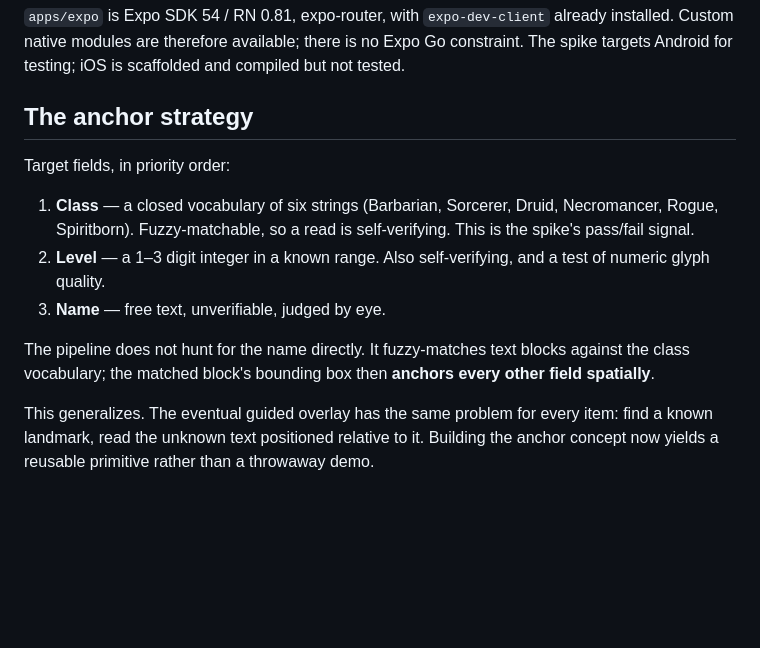
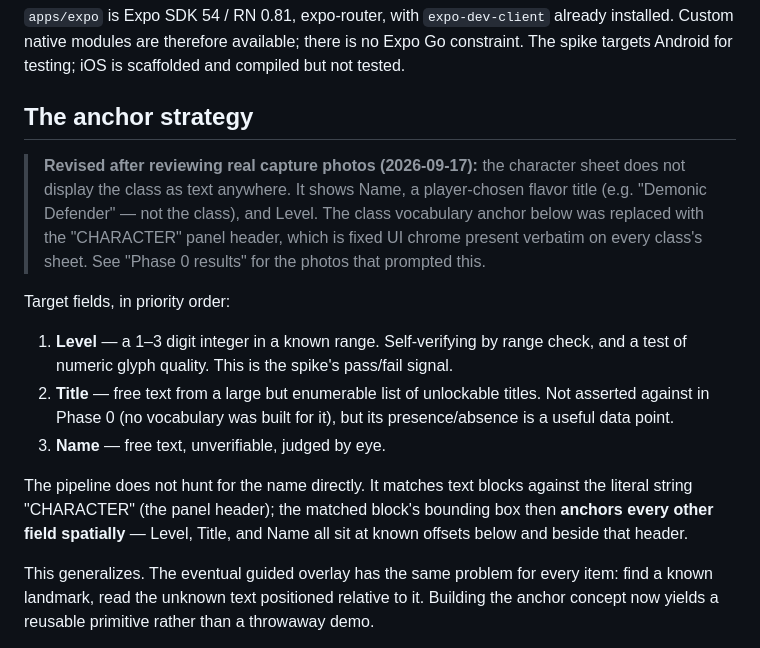
Before and after one commit to ytwater/diablo-4-character-scanner, a Markdown page: docs/plans/2026-09-17-d4-character-scan-spike-design.md, the part around the change. GitHub-like rendering; blank space fills up the shorter version.

```diff
--- a/docs/plans/2026-09-17-d4-character-scan-spike-design.md
+++ b/docs/plans/2026-09-17-d4-character-scan-spike-design.md
@@ -19,18 +19,27 @@ but not tested.
 
 ## The anchor strategy
 
+> **Revised after reviewing real capture photos (2026-09-17):** the character
+> sheet does not display the class as text anywhere. It shows Name, a
+> player-chosen flavor title (e.g. "Demonic Defender" — not the class), and
+> Level. The class vocabulary anchor below was replaced with the "CHARACTER"
+> panel header, which is fixed UI chrome present verbatim on every class's
+> sheet. See "Phase 0 results" for the photos that prompted this.
+
 Target fields, in priority order:
 
-1. **Class** — a closed vocabulary of six strings (Barbarian, Sorcerer, Druid,
-   Necromancer, Rogue, Spiritborn). Fuzzy-matchable, so a read is self-verifying.
-   This is the spike's pass/fail signal.
-2. **Level** — a 1–3 digit integer in a known range. Also self-verifying, and a
-   test of numeric glyph quality.
+1. **Level** — a 1–3 digit integer in a known range. Self-verifying by range
+   check, and a test of numeric glyph quality. This is the spike's pass/fail
+   signal.
+2. **Title** — free text from a large but enumerable list of unlockable
+   titles. Not asserted against in Phase 0 (no vocabulary was built for it),
+   but its presence/absence is a useful data point.
 3. **Name** — free text, unverifiable, judged by eye.
 
-The pipeline does not hunt for the name directly. It fuzzy-matches text blocks
-against the class vocabulary; the matched block's bounding box then **anchors
-every other field spatially**.
+The pipeline does not hunt for the name directly. It matches text blocks
+against the literal string "CHARACTER" (the panel header); the matched block's
+bounding box then **anchors every other field spatially** — Level, Title, and
+Name all sit at known offsets below and beside that header.
 
 This generalizes. The eventual guided overlay has the same problem for every item:
 find a known landmark, read the unknown text positioned relative to it. Building
```
Also changed, not shown: docs/plans/2026-09-17-d4-ocr-phase0-plan.md (+78 -85 lines).
